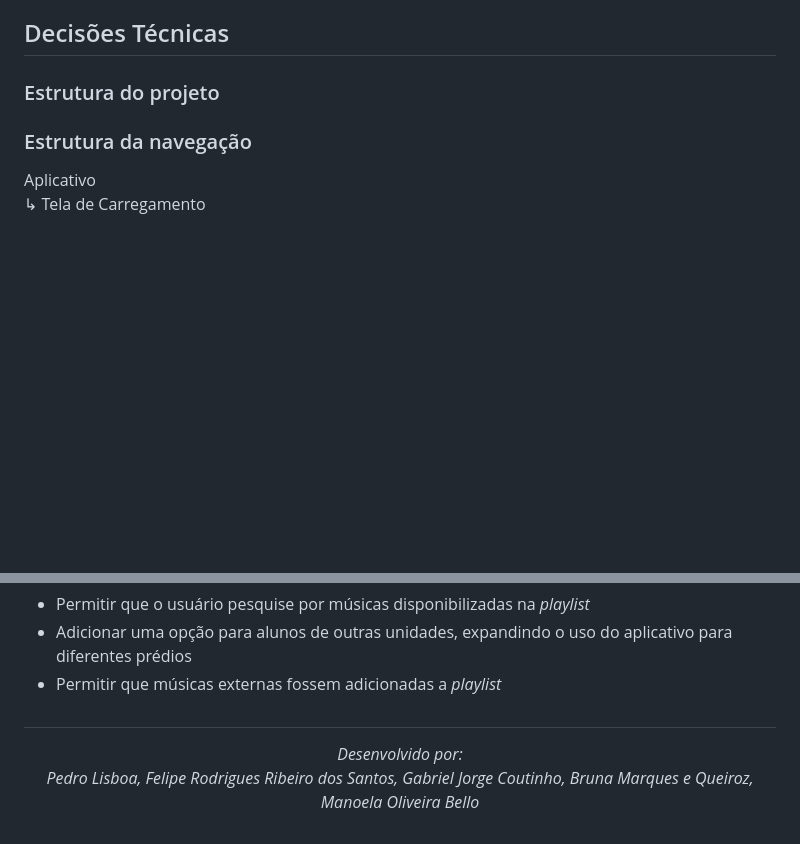
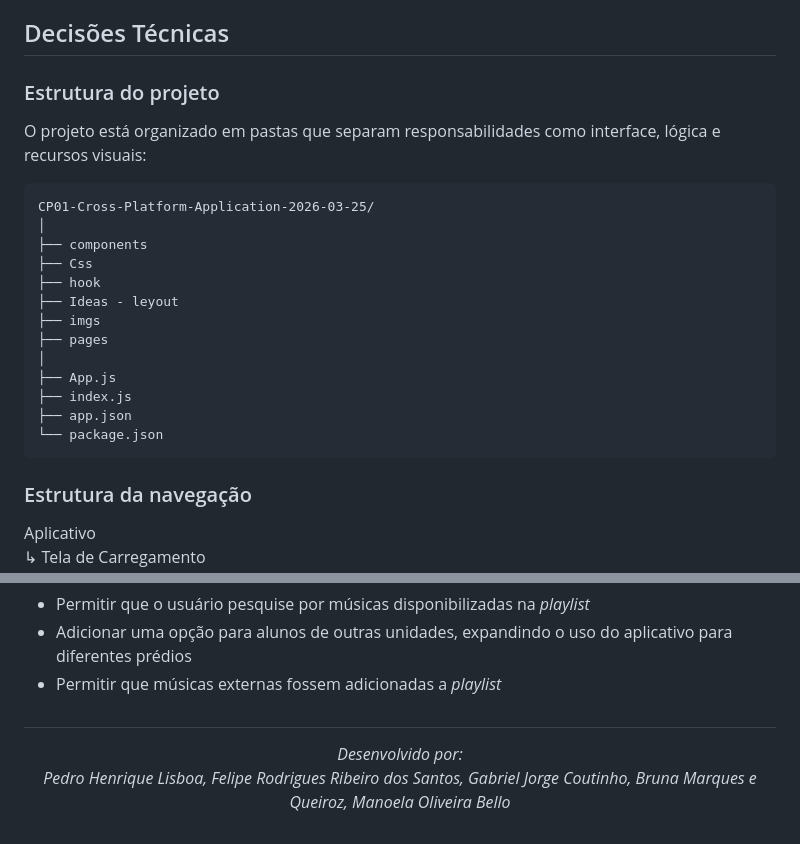
Before and after one commit to gabrieljcoutinho/CP01-Cross-Platform-Application-2026-03-25, a Markdown page: README.md, 2 parts joined by grey strips. Drawn GitHub-style; blank space fills up the shorter version.

Commit message:
Ajuste README

````diff
--- a/README.md
+++ b/README.md
@@ -81,6 +81,26 @@
 
 ## Decisões Técnicas
 ### Estrutura do projeto
+<p>
+O projeto está organizado em pastas que separam responsabilidades como interface, lógica e recursos visuais:
+</p>
+
+```
+CP01-Cross-Platform-Application-2026-03-25/
+│
+├── components
+├── Css
+├── hook
+├── Ideas - leyout
+├── imgs
+├── pages
+│
+├── App.js
+├── index.js
+├── app.json
+└── package.json
+```
+
 ### Estrutura da navegação
 Aplicativo
 <br> ↳ Tela de Carregamento
@@ -125,5 +145,5 @@ export const useAppLoader = (duration = 5000) => {
 ##
 <p align="center">
   <em>Desenvolvido por:</em><br>
-  <em>Pedro Lisboa, Felipe Rodrigues Ribeiro dos Santos, Gabriel Jorge Coutinho, Bruna Marques e Queiroz, Manoela Oliveira Bello</em>
+  <em>Pedro Henrique Lisboa, Felipe Rodrigues Ribeiro dos Santos, Gabriel Jorge Coutinho, Bruna Marques e Queiroz, Manoela Oliveira Bello</em>
 </p>
````
